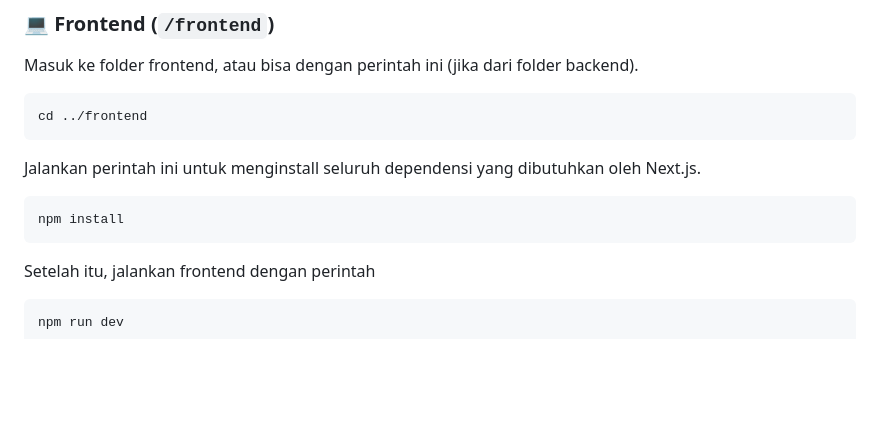
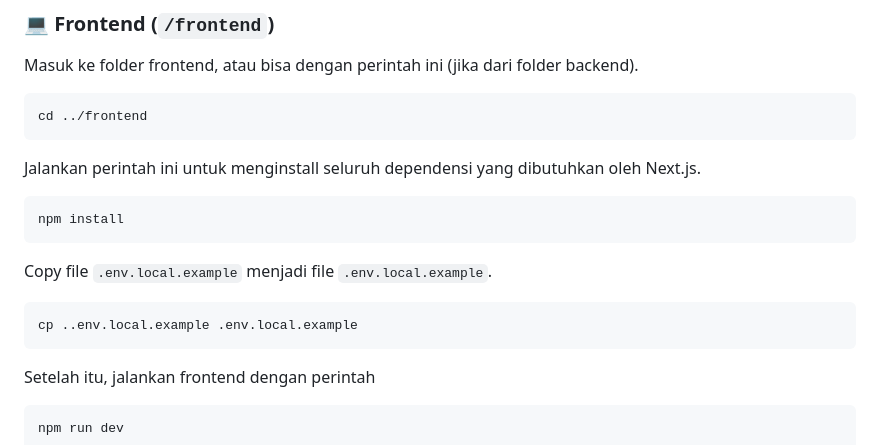
Before and after one commit to yusufwdn/reimverse, a Markdown page: README.md, the part around the change. GitHub-like rendering; blank space fills up the shorter version.

Commit message:
update: add instruction to copy .env.local.example file in frontend project setup

````diff
--- a/README.md
+++ b/README.md
@@ -205,6 +205,11 @@ Jalankan perintah ini untuk menginstall seluruh dependensi yang dibutuhkan oleh
 npm install
 ```
 
+Copy file `.env.local.example` menjadi file `.env.local.example`.
+```bash
+cp ..env.local.example .env.local.example
+```
+
 Setelah itu, jalankan frontend dengan perintah
 ```bash
 npm run dev
````
